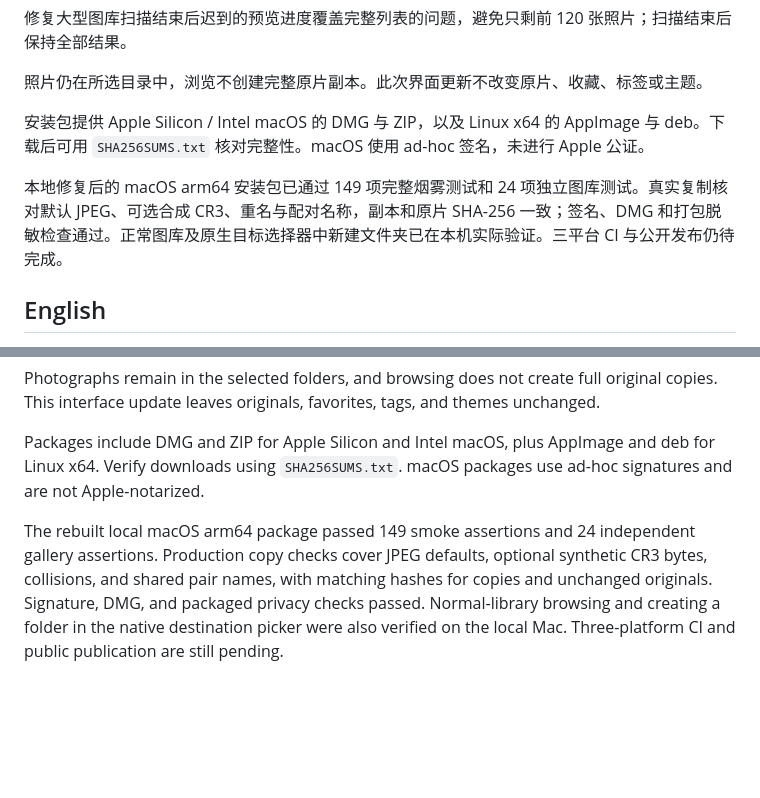
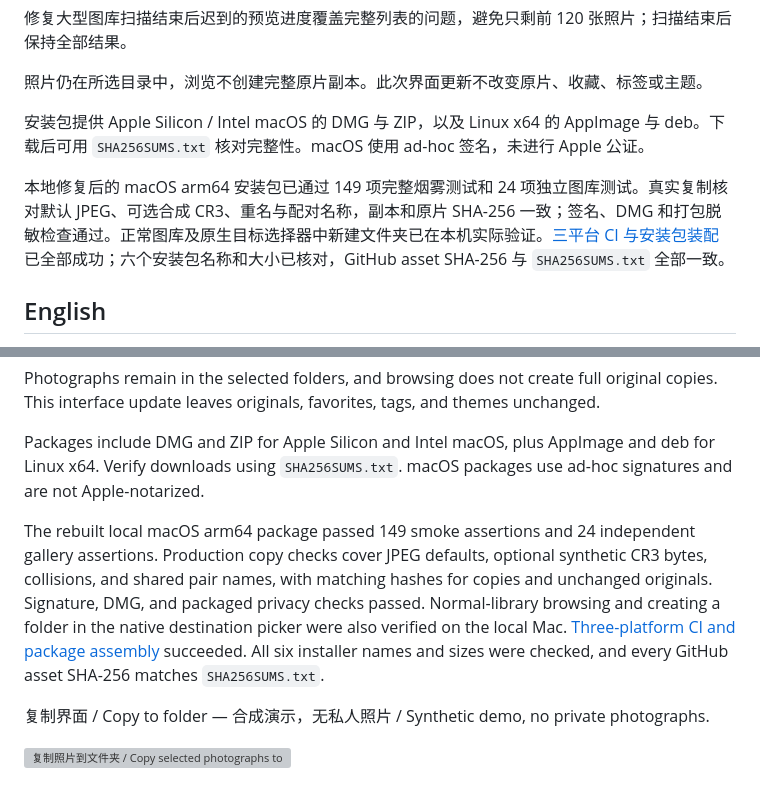
Before and after one commit to Undefeated-man/ShutterCove, a Markdown page: docs/releases/v1.0.2.md, 2 parts joined by grey strips. GitHub-like rendering; blank space fills up the shorter version; grey boxes are pictures that could not be loaded.

```diff
--- a/docs/releases/v1.0.2.md
+++ b/docs/releases/v1.0.2.md
@@ -14,7 +14,7 @@
 
 安装包提供 Apple Silicon / Intel macOS 的 DMG 与 ZIP，以及 Linux x64 的 AppImage 与 deb。下载后可用 `SHA256SUMS.txt` 核对完整性。macOS 使用 ad-hoc 签名，未进行 Apple 公证。
 
-本地修复后的 macOS arm64 安装包已通过 149 项完整烟雾测试和 24 项独立图库测试。真实复制核对默认 JPEG、可选合成 CR3、重名与配对名称，副本和原片 SHA-256 一致；签名、DMG 和打包脱敏检查通过。正常图库及原生目标选择器中新建文件夹已在本机实际验证。三平台 CI 与公开发布仍待完成。
+本地修复后的 macOS arm64 安装包已通过 149 项完整烟雾测试和 24 项独立图库测试。真实复制核对默认 JPEG、可选合成 CR3、重名与配对名称，副本和原片 SHA-256 一致；签名、DMG 和打包脱敏检查通过。正常图库及原生目标选择器中新建文件夹已在本机实际验证。[三平台 CI 与安装包装配](https://github.com/Undefeated-man/shiguang-isle/actions/runs/38144050635) 已全部成功；六个安装包名称和大小已核对，GitHub asset SHA-256 与 `SHA256SUMS.txt` 全部一致。
 
 ## English
 
@@ -28,4 +28,8 @@ Photographs remain in the selected folders, and browsing does not create full or
 
 Packages include DMG and ZIP for Apple Silicon and Intel macOS, plus AppImage and deb for Linux x64. Verify downloads using `SHA256SUMS.txt`. macOS packages use ad-hoc signatures and are not Apple-notarized.
 
-The rebuilt local macOS arm64 package passed 149 smoke assertions and 24 independent gallery assertions. Production copy checks cover JPEG defaults, optional synthetic CR3 bytes, collisions, and shared pair names, with matching hashes for copies and unchanged originals. Signature, DMG, and packaged privacy checks passed. Normal-library browsing and creating a folder in the native destination picker were also verified on the local Mac. Three-platform CI and public publication are still pending.
+The rebuilt local macOS arm64 package passed 149 smoke assertions and 24 independent gallery assertions. Production copy checks cover JPEG defaults, optional synthetic CR3 bytes, collisions, and shared pair names, with matching hashes for copies and unchanged originals. Signature, DMG, and packaged privacy checks passed. Normal-library browsing and creating a folder in the native destination picker were also verified on the local Mac. [Three-platform CI and package assembly](https://github.com/Undefeated-man/shiguang-isle/actions/runs/38144050635) succeeded. All six installer names and sizes were checked, and every GitHub asset SHA-256 matches `SHA256SUMS.txt`.
+
+复制界面 / Copy to folder — 合成演示，无私人照片 / Synthetic demo, no private photographs.
+
+![复制照片到文件夹 / Copy selected photographs to a folder](https://raw.githubusercontent.com/Undefeated-man/shiguang-isle/main/docs/screenshots/copy.png)
```
Also changed, not shown: docs/validation.md (+14 -1 lines).
